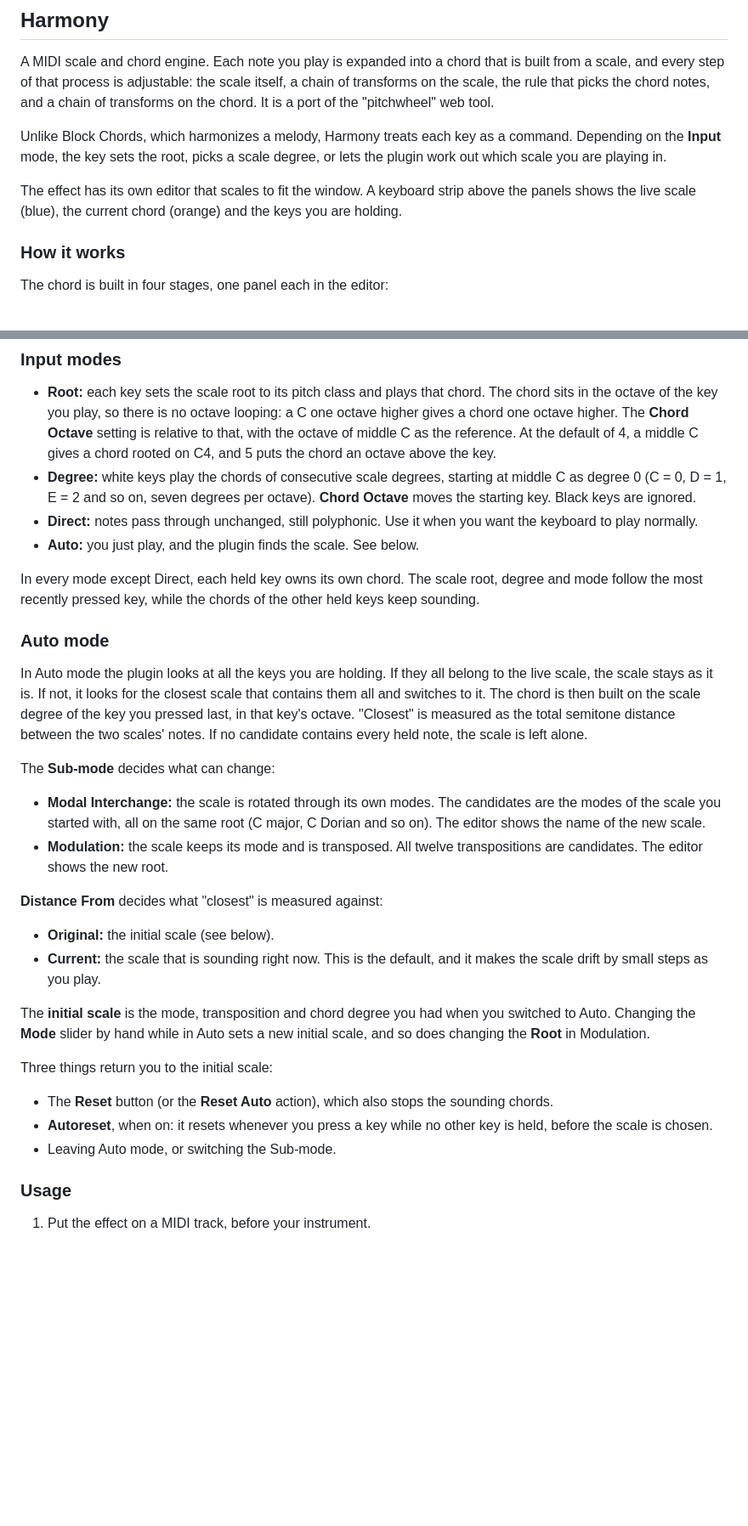
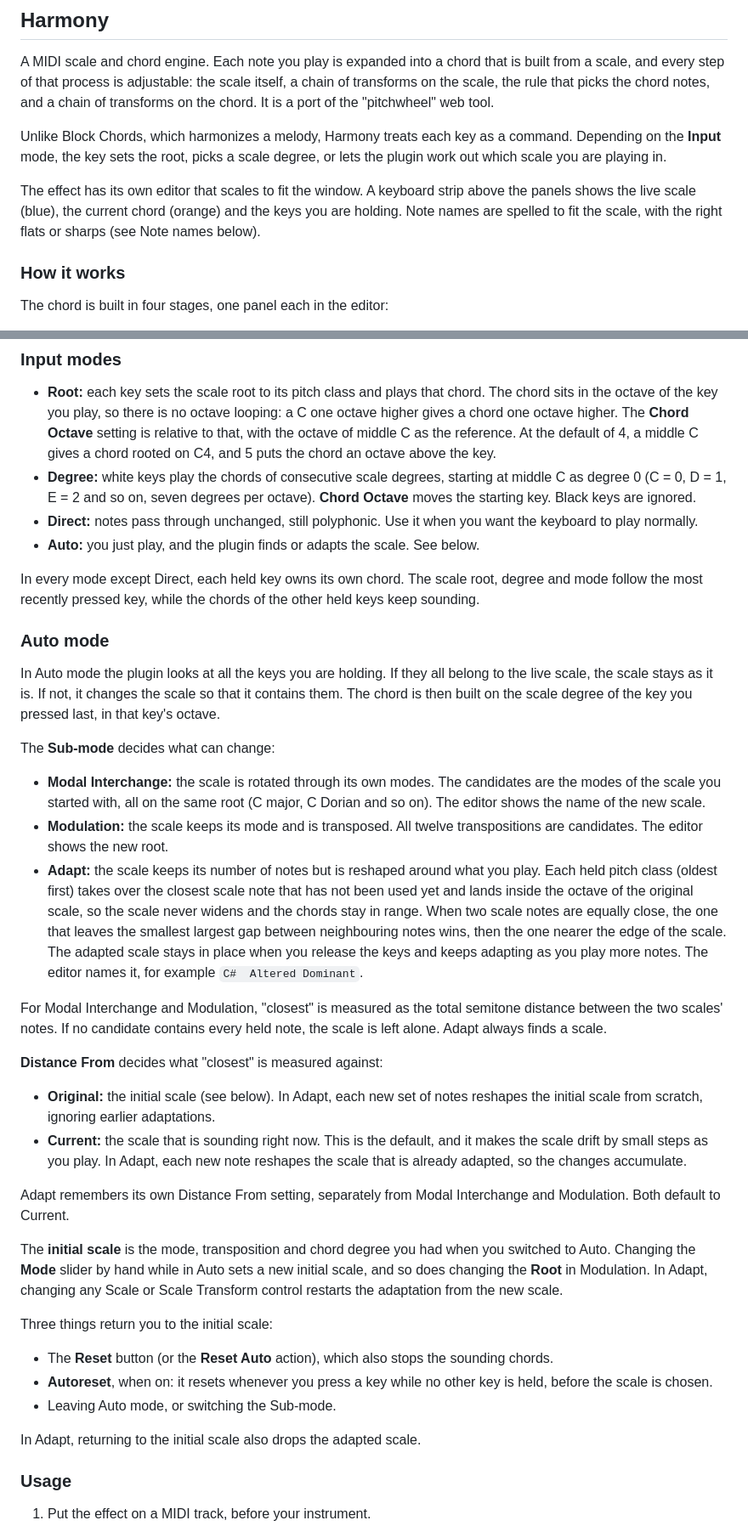
Before and after one commit to sivabenepoivediamo/reaper-jsfx, a Markdown page: README.md, 2 parts joined by grey strips. Shown at 85% size. Rendered like a GitHub page; blank space fills up the shorter version.

Commit message:
chore: readme update

```diff
--- a/README.md
+++ b/README.md
@@ -260,7 +260,7 @@ A MIDI scale and chord engine. Each note you play is expanded into a chord that
 
 Unlike Block Chords, which harmonizes a melody, Harmony treats each key as a command. Depending on the **Input** mode, the key sets the root, picks a scale degree, or lets the plugin work out which scale you are playing in.
 
-The effect has its own editor that scales to fit the window. A keyboard strip above the panels shows the live scale (blue), the current chord (orange) and the keys you are holding.
+The effect has its own editor that scales to fit the window. A keyboard strip above the panels shows the live scale (blue), the current chord (orange) and the keys you are holding. Note names are spelled to fit the scale, with the right flats or sharps (see Note names below).
 
 ### How it works
 
@@ -334,31 +344,38 @@ Auto-voicing remembers the previous chord. **Reset memory** forgets it, so the n
 - **Root:** each key sets the scale root to its pitch class and plays that chord. The chord sits in the octave of the key you play, so there is no octave looping: a C one octave higher gives a chord one octave higher. The **Chord Octave** setting is relative to that, with the octave of middle C as the reference. At the default of 4, a middle C gives a chord rooted on C4, and 5 puts the chord an octave above the key.
 - **Degree:** white keys play the chords of consecutive scale degrees, starting at middle C as degree 0 (C = 0, D = 1, E = 2 and so on, seven degrees per octave). **Chord Octave** moves the starting key. Black keys are ignored.
 - **Direct:** notes pass through unchanged, still polyphonic. Use it when you want the keyboard to play normally.
-- **Auto:** you just play, and the plugin finds the scale. See below.
+- **Auto:** you just play, and the plugin finds or adapts the scale. See below.
 
 In every mode except Direct, each held key owns its own chord. The scale root, degree and mode follow the most recently pressed key, while the chords of the other held keys keep sounding.
 
 ### Auto mode
 
-In Auto mode the plugin looks at all the keys you are holding. If they all belong to the live scale, the scale stays as it is. If not, it looks for the closest scale that contains them all and switches to it. The chord is then built on the scale degree of the key you pressed last, in that key's octave. "Closest" is measured as the total semitone distance between the two scales' notes. If no candidate contains every held note, the scale is left alone.
+In Auto mode the plugin looks at all the keys you are holding. If they all belong to the live scale, the scale stays as it is. If not, it changes the scale so that it contains them. The chord is then built on the scale degree of the key you pressed last, in that key's octave.
 
 The **Sub-mode** decides what can change:
 
 - **Modal Interchange:** the scale is rotated through its own modes. The candidates are the modes of the scale you started with, all on the same root (C major, C Dorian and so on). The editor shows the name of the new scale.
 - **Modulation:** the scale keeps its mode and is transposed. All twelve transpositions are candidates. The editor shows the new root.
+- **Adapt:** the scale keeps its number of notes but is reshaped around what you play. Each held pitch class (oldest first) takes over the closest scale note that has not been used yet and lands inside the octave of the original scale, so the scale never widens and the chords stay in range. When two scale notes are equally close, the one that leaves the smallest largest gap between neighbouring notes wins, then the one nearer the edge of the scale. The adapted scale stays in place when you release the keys and keeps adapting as you play more notes. The editor names it, for example `C#  Altered Dominant`.
+
+For Modal Interchange and Modulation, "closest" is measured as the total semitone distance between the two scales' notes. If no candidate contains every held note, the scale is left alone. Adapt always finds a scale.
 
 **Distance From** decides what "closest" is measured against:
 
-- **Original:** the initial scale (see below).
-- **Current:** the scale that is sounding right now. This is the default, and it makes the scale drift by small steps as you play.
+- **Original:** the initial scale (see below). In Adapt, each new set of notes reshapes the initial scale from scratch, ignoring earlier adaptations.
+- **Current:** the scale that is sounding right now. This is the default, and it makes the scale drift by small steps as you play. In Adapt, each new note reshapes the scale that is already adapted, so the changes accumulate.
 
-The **initial scale** is the mode, transposition and chord degree you had when you switched to Auto. Changing the **Mode** slider by hand while in Auto sets a new initial scale, and so does changing the **Root** in Modulation.
+Adapt remembers its own Distance From setting, separately from Modal Interchange and Modulation. Both default to Current.
+
+The **initial scale** is the mode, transposition and chord degree you had when you switched to Auto. Changing the **Mode** slider by hand while in Auto sets a new initial scale, and so does changing the **Root** in Modulation. In Adapt, changing any Scale or Scale Transform control restarts the adaptation from the new scale.
 
 Three things return you to the initial scale:
 
 - The **Reset** button (or the **Reset Auto** action), which also stops the sounding chords.
 - **Autoreset**, when on: it resets whenever you press a key while no other key is held, before the scale is chosen.
 - Leaving Auto mode, or switching the Sub-mode.
+
+In Adapt, returning to the initial scale also drops the adapted scale.
 
 ### Usage
 
```
Also changed, not shown: other parts of README.md (+16 -4 lines).
